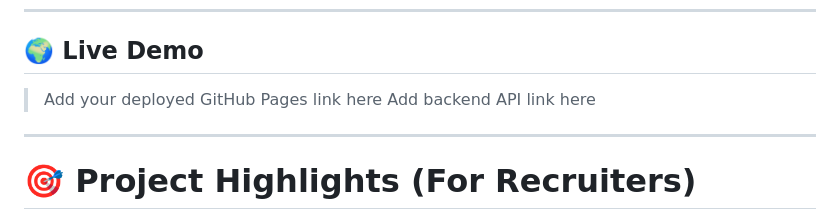
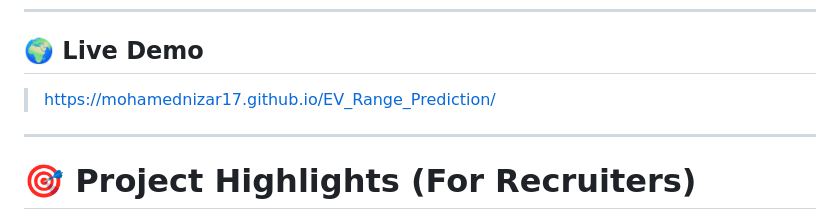
Before and after one commit to mohamednizar17/EV_Range_Prediction, a Markdown page: README.md, the part around the change. Rendered like a GitHub page.

Commit message:
Update README with project details and links

```diff
--- a/README.md
+++ b/README.md
@@ -10,8 +10,8 @@ Designed to demonstrate **frontend engineering, backend API integration, physics
 
 ## 🌍 Live Demo
 
-> Add your deployed GitHub Pages link here
-> Add backend API link here
+>https://mohamednizar17.github.io/EV_Range_Prediction/
+
 
 ---
 
```
